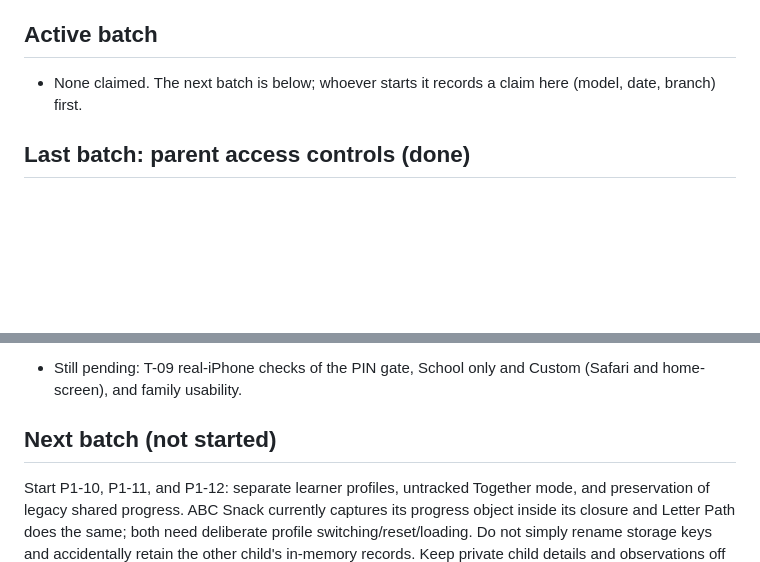
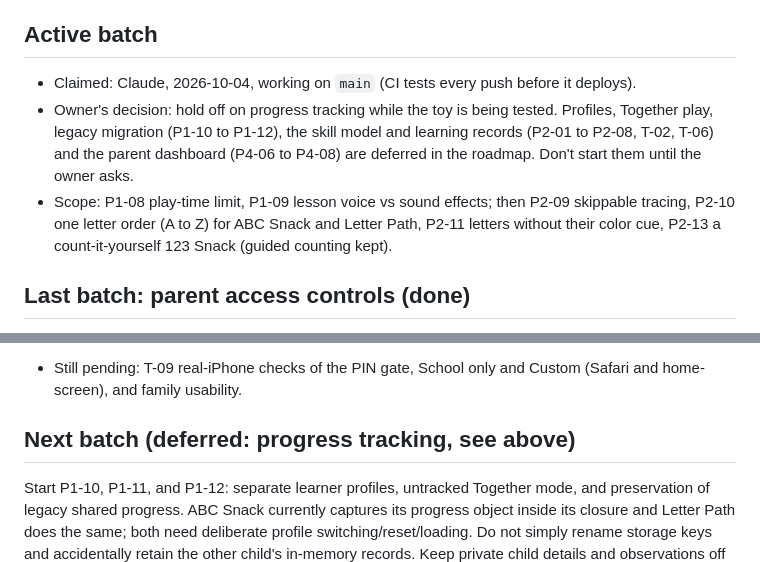
Before and after one commit to DeltaSNull/KidPhone, a Markdown page: HANDOFF.md, 2 parts joined by grey strips. Rendered like a GitHub page; blank space fills up the shorter version.

```diff
--- a/HANDOFF.md
+++ b/HANDOFF.md
@@ -4,7 +4,9 @@ Read SCHOOL_ROADMAP.md first, then AGENTS.md. This is the agreed plan going forw
 
 ## Active batch
 
-- None claimed. The next batch is below; whoever starts it records a claim here (model, date, branch) first.
+- Claimed: Claude, 2026-10-04, working on `main` (CI tests every push before it deploys).
+- Owner's decision: hold off on progress tracking while the toy is being tested. Profiles, Together play, legacy migration (P1-10 to P1-12), the skill model and learning records (P2-01 to P2-08, T-02, T-06) and the parent dashboard (P4-06 to P4-08) are deferred in the roadmap. Don't start them until the owner asks.
+- Scope: P1-08 play-time limit, P1-09 lesson voice vs sound effects; then P2-09 skippable tracing, P2-10 one letter order (A to Z) for ABC Snack and Letter Path, P2-11 letters without their color cue, P2-13 a count-it-yourself 123 Snack (guided counting kept).
 
 ## Last batch: parent access controls (done)
 
@@ -34,7 +36,7 @@ Read SCHOOL_ROADMAP.md first, then AGENTS.md. This is the agreed plan going forw
 - Final: every CI job passed on `b128461` ([run 37212605934](https://github.com/DeltaSNull/KidPhone/actions/runs/37212605934)): Chromium smoke in portrait, landscape and the short Safari view; Pages/offline and parent controls in Chromium and WebKit; WebKit iPhone smoke. Claude also ran the full Chromium smoke and Pages/offline suites locally on that commit: all passed. The same commit passed again on main in run #26 before deploying.
 - Still pending: T-09 real-iPhone checks of the PIN gate, School only and Custom (Safari and home-screen), and family usability.
 
-## Next batch (not started)
+## Next batch (deferred: progress tracking, see above)
 
 Start P1-10, P1-11, and P1-12: separate learner profiles, untracked Together mode, and preservation of legacy shared progress. ABC Snack currently captures its progress object inside its closure and Letter Path does the same; both need deliberate profile switching/reset/loading. Do not simply rename storage keys and accidentally retain the other child's in-memory records. Keep private child details and observations off GitHub.
 
```
Also changed, not shown: SCHOOL_ROADMAP.md (+23 -22 lines).
